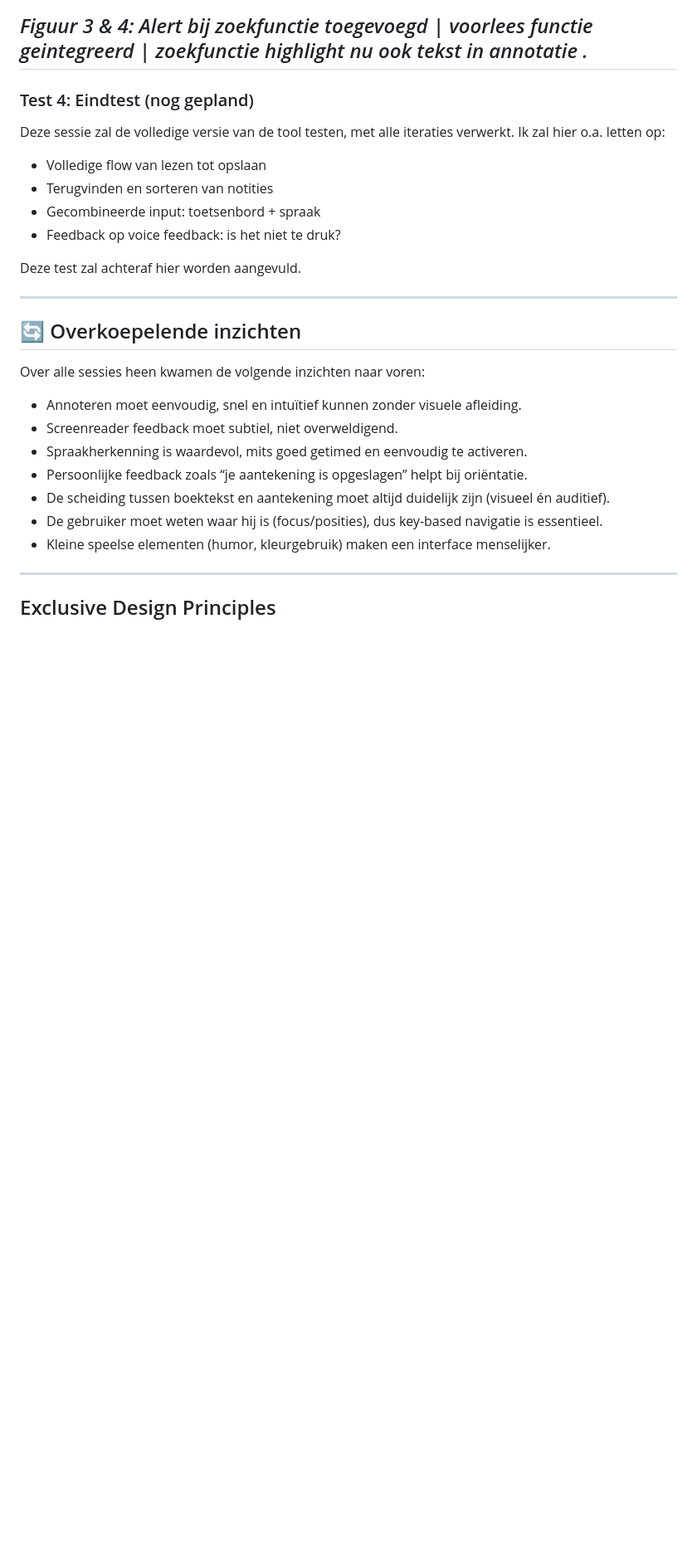
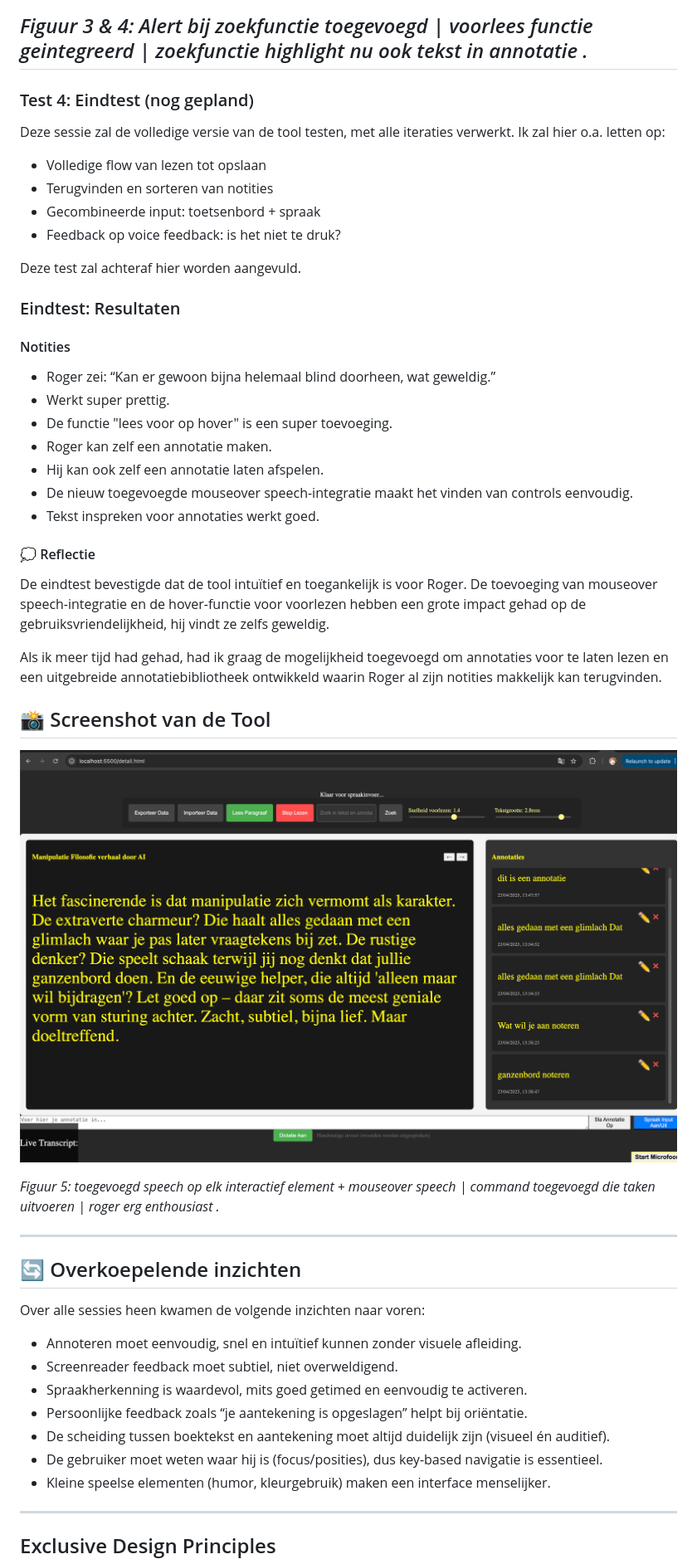
Before and after one commit to vriesmb/ROGER_code, a Markdown page: README.md, the part around the change printed below. Shown: that part at 83% size. Rendered like a GitHub page; pictures changed too: v5.png (added); blank space fills up the shorter version.

```diff
--- a/README.md
+++ b/README.md
@@ -139,6 +139,26 @@ Deze sessie zal de volledige versie van de tool testen, met alle iteraties verwe
 
 Deze test zal achteraf hier worden aangevuld.
 
+### Eindtest: Resultaten
+#### Notities
+- Roger zei: “Kan er gewoon bijna helemaal blind doorheen, wat geweldig.”
+- Werkt super prettig.
+- De functie "lees voor op hover" is een super toevoeging.
+- Roger kan zelf een annotatie maken.
+- Hij kan ook zelf een annotatie laten afspelen.
+- De nieuw toegevoegde mouseover speech-integratie maakt het vinden van controls eenvoudig.
+- Tekst inspreken voor annotaties werkt goed.
+
+#### 💭 Reflectie
+De eindtest bevestigde dat de tool intuïtief en toegankelijk is voor Roger. De toevoeging van mouseover speech-integratie en de hover-functie voor voorlezen hebben een grote impact gehad op de gebruiksvriendelijkheid, hij vindt ze zelfs geweldig.
+
+Als ik meer tijd had gehad, had ik graag de mogelijkheid toegevoegd om annotaties voor te laten lezen en een uitgebreide annotatiebibliotheek ontwikkeld waarin Roger al zijn notities makkelijk kan terugvinden.
+
+## 📸 Screenshot van de Tool
+![Screenshot van de Inclusieve Annotatietool](./v5.png)
+
+*Figuur 5: toegevoegd speech op elk interactief element + mouseover speech | command toegevoegd die taken uitvoeren | roger erg enthousiast  .*
+
 ---
 
 ## 🔄 Overkoepelende inzichten
```
Also changed, not shown: other parts of README.md (+1 -0 lines).
